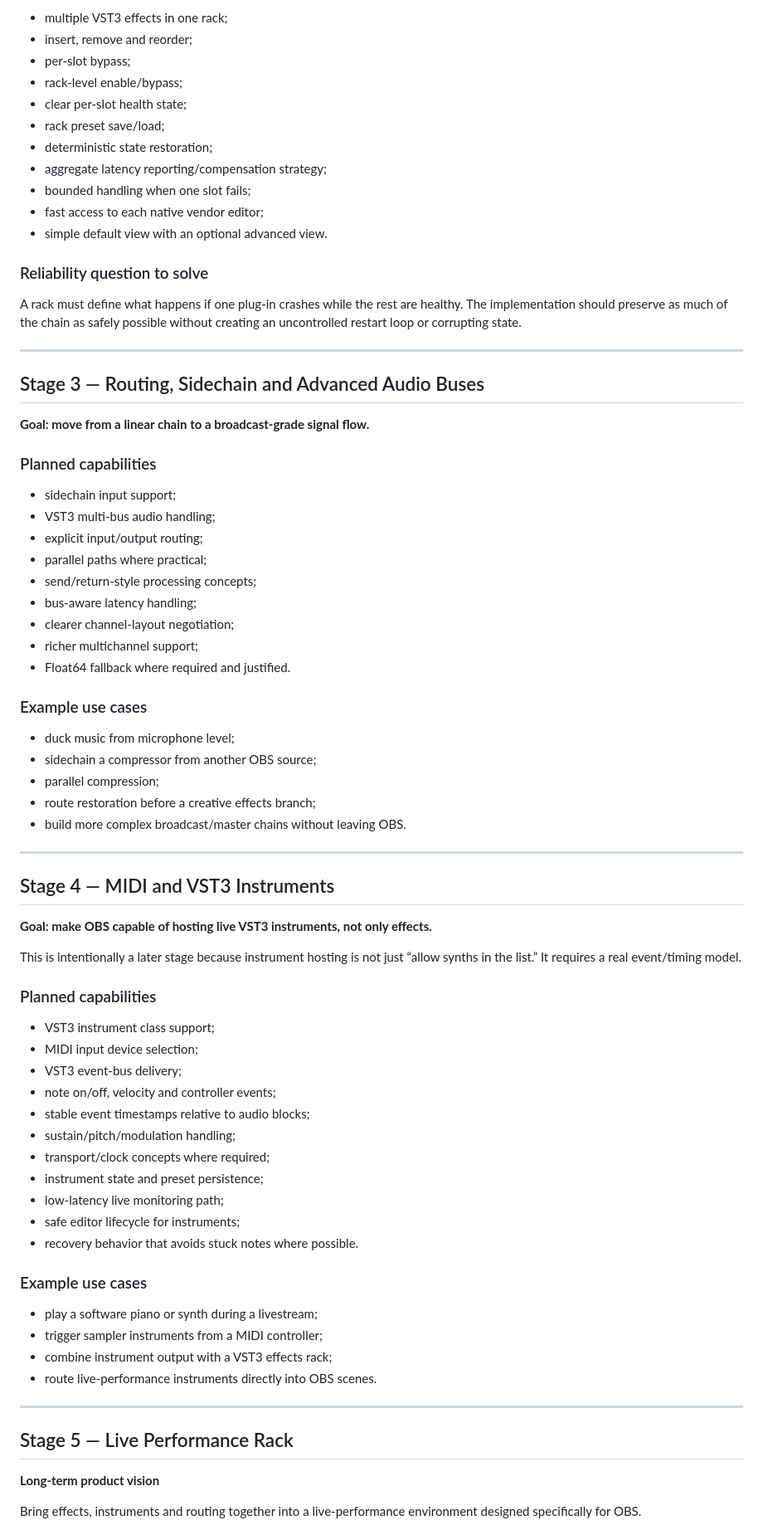
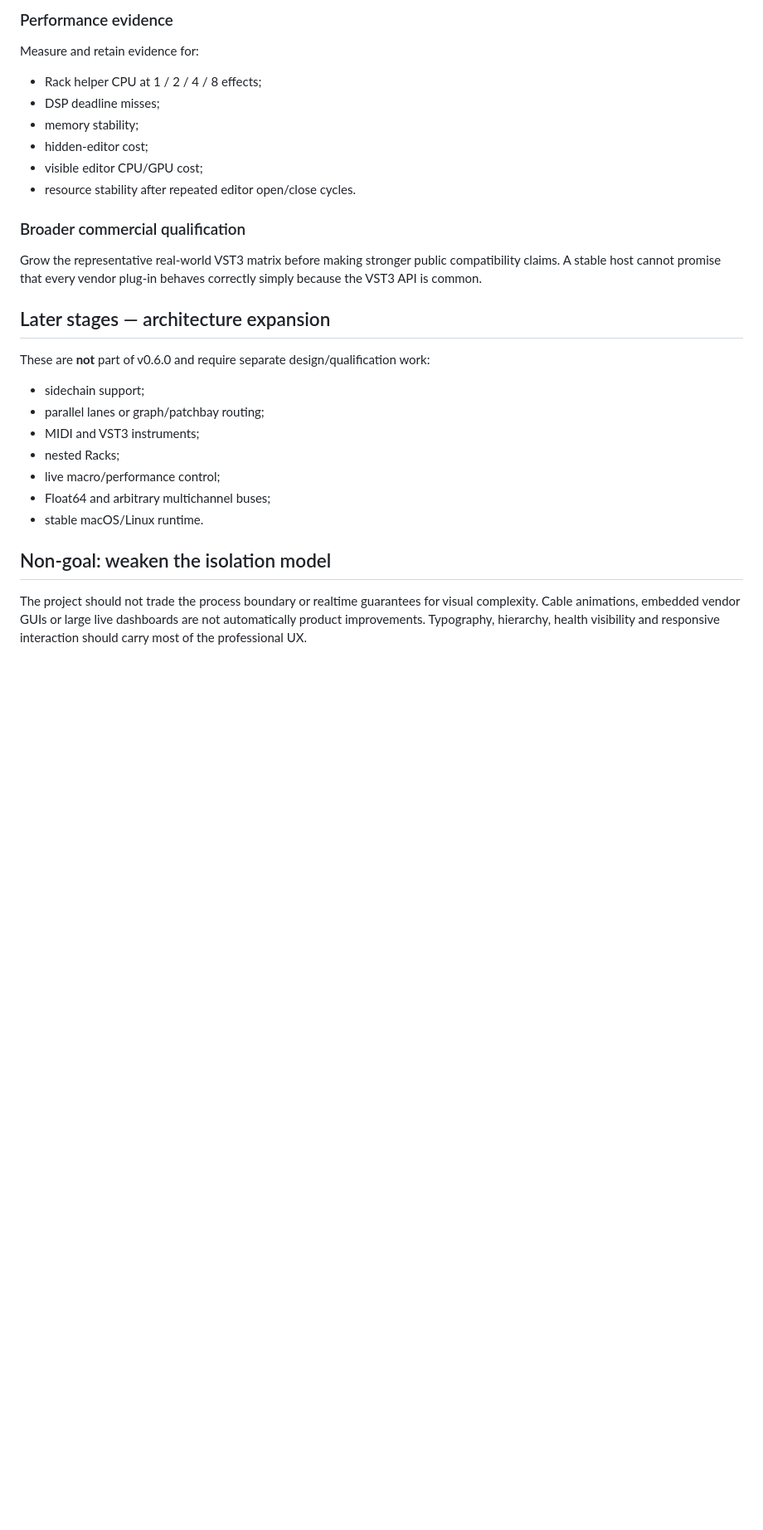
Before and after one commit to masarray/obs-vst3, a Markdown page: ROADMAP.md, the part around one of its changes. Shown at 83% size. Rendered like a GitHub page; blank space fills up the shorter version.

Commit message:
docs: update product roadmap after Rack v0.6.0

```diff
--- a/ROADMAP.md
+++ b/ROADMAP.md
@@ -73,80 +75,32 @@ OBS output
 
-- multiple VST3 effects in one rack;
-- insert, remove and reorder;
-- per-slot bypass;
-- rack-level enable/bypass;
-- clear per-slot health state;
-- rack preset save/load;
-- deterministic state restoration;
-- aggregate latency reporting/compensation strategy;
-- bounded handling when one slot fails;
-- fast access to each native vendor editor;
-- simple default view with an optional advanced view.
+### Performance evidence
 
-### Reliability question to solve
+Measure and retain evidence for:
 
-A rack must define what happens if one plug-in crashes while the rest are healthy. The implementation should preserve as much of the chain as safely possible without creating an uncontrolled restart loop or corrupting state.
+- Rack helper CPU at 1 / 2 / 4 / 8 effects;
+- DSP deadline misses;
+- memory stability;
+- hidden-editor cost;
+- visible editor CPU/GPU cost;
+- resource stability after repeated editor open/close cycles.
 
----
+### Broader commercial qualification
 
-## Stage 3 — Routing, Sidechain and Advanced Audio Buses
+Grow the representative real-world VST3 matrix before making stronger public compatibility claims. A stable host cannot promise that every vendor plug-in behaves correctly simply because the VST3 API is common.
 
-**Goal: move from a linear chain to a broadcast-grade signal flow.**
+## Later stages — architecture expansion
 
-### Planned capabilities
+These are **not** part of v0.6.0 and require separate design/qualification work:
 
-- sidechain input support;
-- VST3 multi-bus audio handling;
-- explicit input/output routing;
-- parallel paths where practical;
-- send/return-style processing concepts;
-- bus-aware latency handling;
-- clearer channel-layout negotiation;
-- richer multichannel support;
-- Float64 fallback where required and justified.
+- sidechain support;
+- parallel lanes or graph/patchbay routing;
+- MIDI and VST3 instruments;
+- nested Racks;
+- live macro/performance control;
+- Float64 and arbitrary multichannel buses;
+- stable macOS/Linux runtime.
 
-### Example use cases
+## Non-goal: weaken the isolation model
 
-- duck music from microphone level;
-- sidechain a compressor from another OBS source;
-- parallel compression;
-- route restoration before a creative effects branch;
-- build more complex broadcast/master chains without leaving OBS.
+The project should not trade the process boundary or realtime guarantees for visual complexity. Cable animations, embedded vendor GUIs or large live dashboards are not automatically product improvements. Typography, hierarchy, health visibility and responsive interaction should carry most of the professional UX.
 
----
-
-## Stage 4 — MIDI and VST3 Instruments
-
-**Goal: make OBS capable of hosting live VST3 instruments, not only effects.**
-
-This is intentionally a later stage because instrument hosting is not just “allow synths in the list.” It requires a real event/timing model.
-
-### Planned capabilities
-
-- VST3 instrument class support;
-- MIDI input device selection;
-- VST3 event-bus delivery;
-- note on/off, velocity and controller events;
-- stable event timestamps relative to audio blocks;
-- sustain/pitch/modulation handling;
-- transport/clock concepts where required;
-- instrument state and preset persistence;
-- low-latency live monitoring path;
-- safe editor lifecycle for instruments;
-- recovery behavior that avoids stuck notes where possible.
-
-### Example use cases
-
-- play a software piano or synth during a livestream;
-- trigger sampler instruments from a MIDI controller;
-- combine instrument output with a VST3 effects rack;
-- route live-performance instruments directly into OBS scenes.
-
----
-
-## Stage 5 — Live Performance Rack
-
-**Long-term product vision**
-
-Bring effects, instruments and routing together into a live-performance environment designed specifically for OBS.
-
```
Also changed, not shown: other parts of ROADMAP.md (+53 -91 lines).
